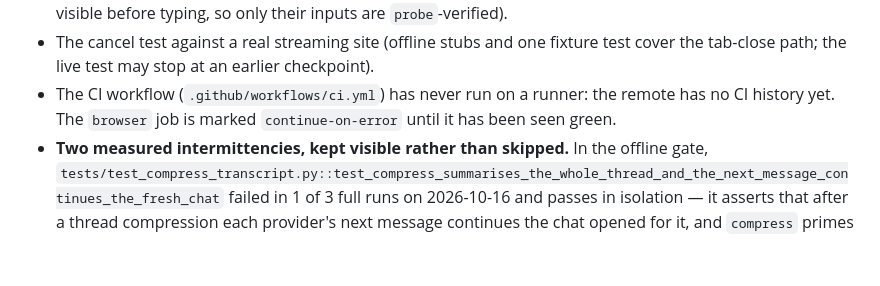
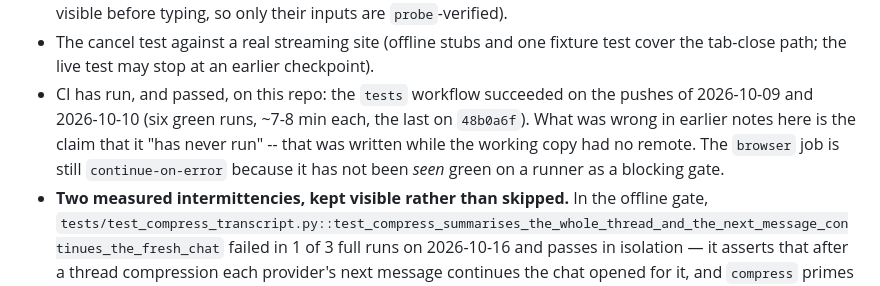
Before and after one commit to RudraNarayanP/ai-orchestrator, a Markdown page: README.md, the part around the change. Drawn GitHub-style; blank space fills up the shorter version.

Commit message:
README: CI has run here -- six green runs, the last on 48b0a6f
I wrote "the remote has no CI history yet" an hour ago, repeating a line from the 2026-10-10 brief that was
true only while the working copy had no remote. github.com/RudraNarayanP/ai-orchestrator/actions shows the
tests workflow succeeded on the pushes of 2026-10-09 and 2026-10-10, ~7-8 min each. That changes what the
push I just did means: not a first run with an unknown result, but the first run in six days, and the first
carrying 56 commits of rule changes and 98 commits of history.

```diff
--- a/README.md
+++ b/README.md
@@ -304,9 +304,10 @@ shows evidence attachment is weak when providers return no links.
   Google AI were not visible before typing, so only their inputs are `probe`-verified).
 - The cancel test against a real streaming site (offline stubs and one fixture test
   cover the tab-close path; the live test may stop at an earlier checkpoint).
-- The CI workflow (`.github/workflows/ci.yml`) has never run on a runner: the remote has
-  no CI history yet. The `browser` job is marked `continue-on-error` until it has been
-  seen green.
+- CI has run, and passed, on this repo: the `tests` workflow succeeded on the pushes of 2026-10-09 and
+  2026-10-10 (six green runs, ~7-8 min each, the last on `48b0a6f`). What was wrong in earlier notes here is
+  the claim that it "has never run" -- that was written while the working copy had no remote. The `browser`
+  job is still `continue-on-error` because it has not been *seen* green on a runner as a blocking gate.
 - **Two measured intermittencies, kept visible rather than skipped.** In the offline gate,
   `tests/test_compress_transcript.py::test_compress_summarises_the_whole_thread_and_the_next_message_continues_the_fresh_chat`
   failed in 1 of 3 full runs on 2026-10-16 and passes in isolation — it asserts that after a
```
